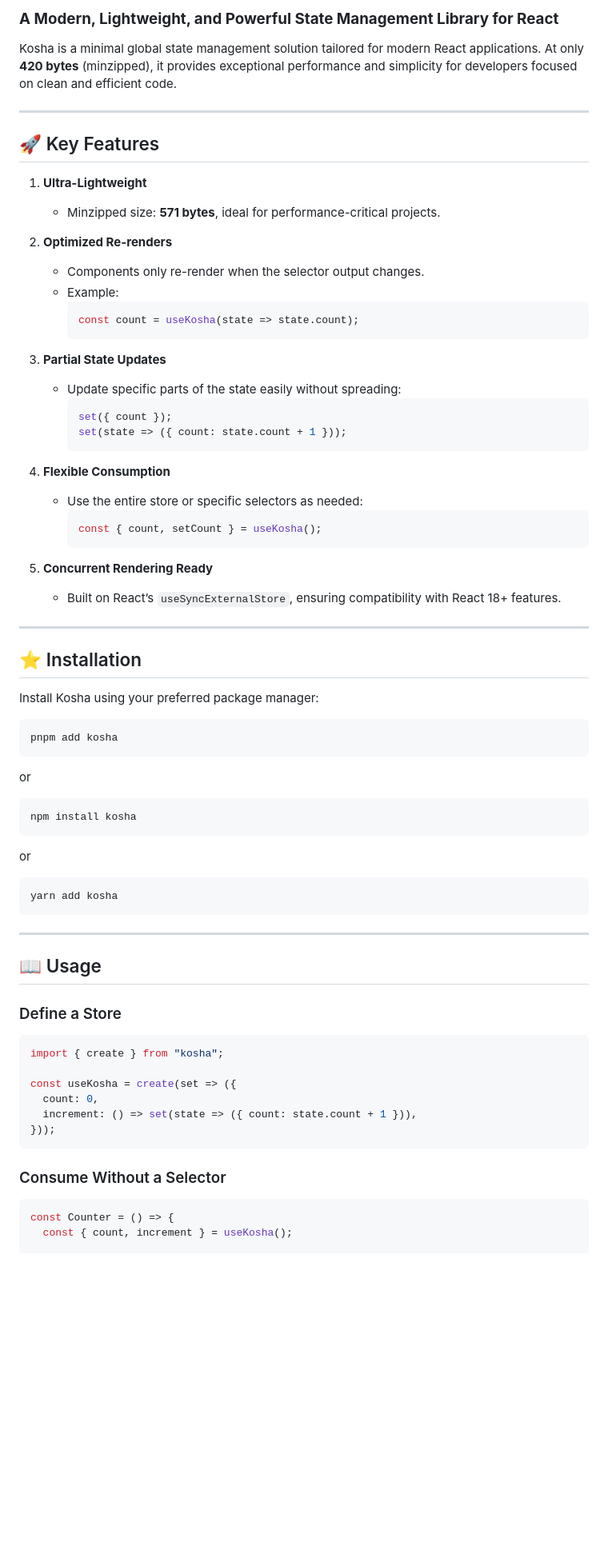
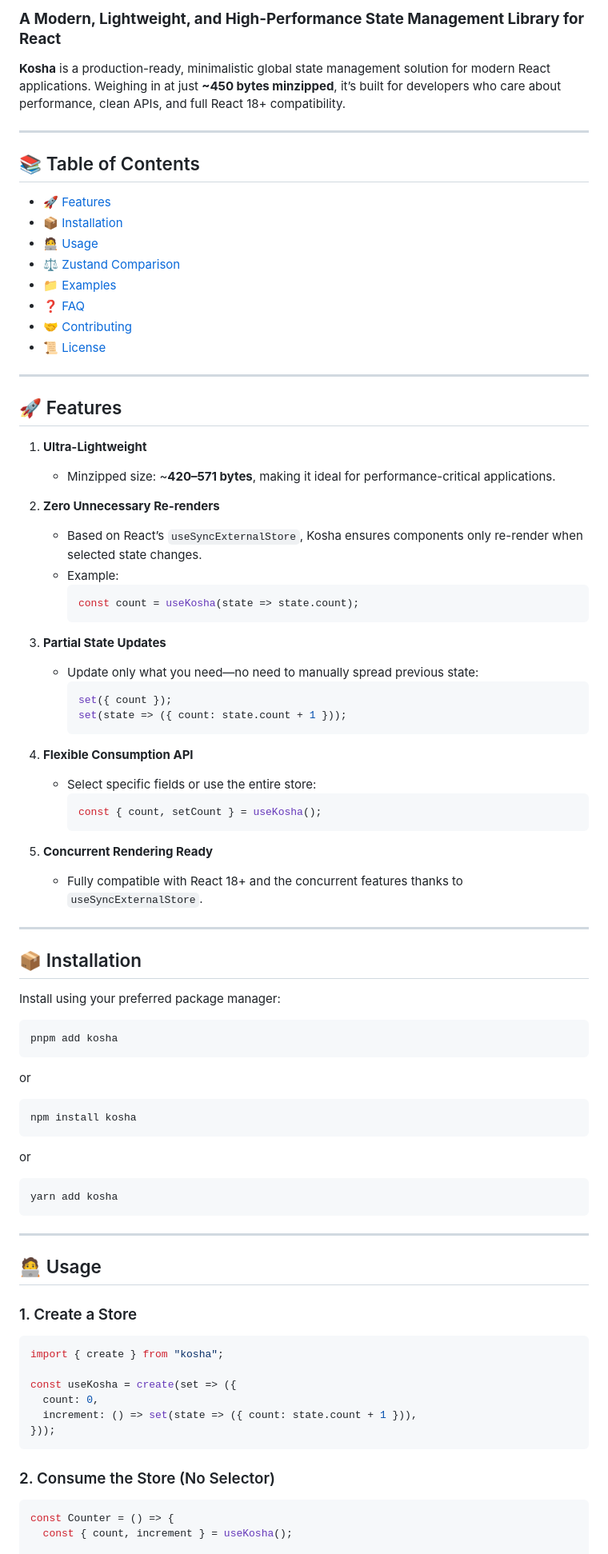
Before and after one commit to react18-tools/kosha, a Markdown page: lib/README.md, the part around the change printed below. Shown: that part at 80% size. Drawn GitHub-style; blank space fills up the shorter version.

````diff
--- a/lib/README.md
+++ b/lib/README.md
@@ -4,47 +10,56 @@
 
-### **A Modern, Lightweight, and Powerful State Management Library for React**
+### **A Modern, Lightweight, and High-Performance State Management Library for React**
 
-Kosha is a minimal global state management solution tailored for modern React applications. At only **420 bytes** (minzipped), it provides exceptional performance and simplicity for developers focused on clean and efficient code.
+**Kosha** is a production-ready, minimalistic global state management solution for modern React applications. Weighing in at just **~450 bytes minzipped**, it’s built for developers who care about performance, clean APIs, and full React 18+ compatibility.
 
 ---
 
-## 🚀 Key Features
+## 📚 Table of Contents
+
+- [🚀 Features](#-features)
+- [📦 Installation](#-installation)
+- [🧑‍💻 Usage](#-usage)
+- [⚖️ Zustand Comparison](#️-why-choose-kosha-over-zustand)
+- [📁 Examples](#-examples)
+- [❓ FAQ](#-faq)
+- [🤝 Contributing](#-contributing)
+- [📜 License](#-license)
+
+---
+
+## 🚀 Features
 
 1. **Ultra-Lightweight**
+   - Minzipped size: ~**420–571 bytes**, making it ideal for performance-critical applications.
 
-   - Minzipped size: **571 bytes**, ideal for performance-critical projects.
-
-2. **Optimized Re-renders**
-
-   - Components only re-render when the selector output changes.
+2. **Zero Unnecessary Re-renders**
+   - Based on React’s `useSyncExternalStore`, Kosha ensures components only re-render when selected state changes.
    - Example:
      ```tsx
      const count = useKosha(state => state.count);
      ```
 
 3. **Partial State Updates**
-
-   - Update specific parts of the state easily without spreading:
+   - Update only what you need—no need to manually spread previous state:
      ```tsx
      set({ count });
      set(state => ({ count: state.count + 1 }));
      ```
 
-4. **Flexible Consumption**
-
-   - Use the entire store or specific selectors as needed:
+4. **Flexible Consumption API**
+   - Select specific fields or use the entire store:
      ```tsx
      const { count, setCount } = useKosha();
      ```
 
 5. **Concurrent Rendering Ready**
-   - Built on React’s `useSyncExternalStore`, ensuring compatibility with React 18+ features.
+   - Fully compatible with React 18+ and the concurrent features thanks to `useSyncExternalStore`.
 
 ---
 
-## ⭐ Installation
+## 📦 Installation
 
-Install Kosha using your preferred package manager:
+Install using your preferred package manager:
 
 ```bash
 pnpm add kosha
@@ -64,9 +79,9 @@ yarn add kosha
 
 ---
 
-## 📖 Usage
+## 🧑‍💻 Usage
 
-### Define a Store
+### 1. Create a Store
 
 ```tsx
 import { create } from "kosha";
@@ -77,7 +92,7 @@ const useKosha = create(set => ({
 }));
 ```
 
-### Consume Without a Selector
+### 2. Consume the Store (No Selector)
 
 ```tsx
 const Counter = () => {
````
Also changed, not shown: other parts of lib/README.md (+59 -63 lines).
